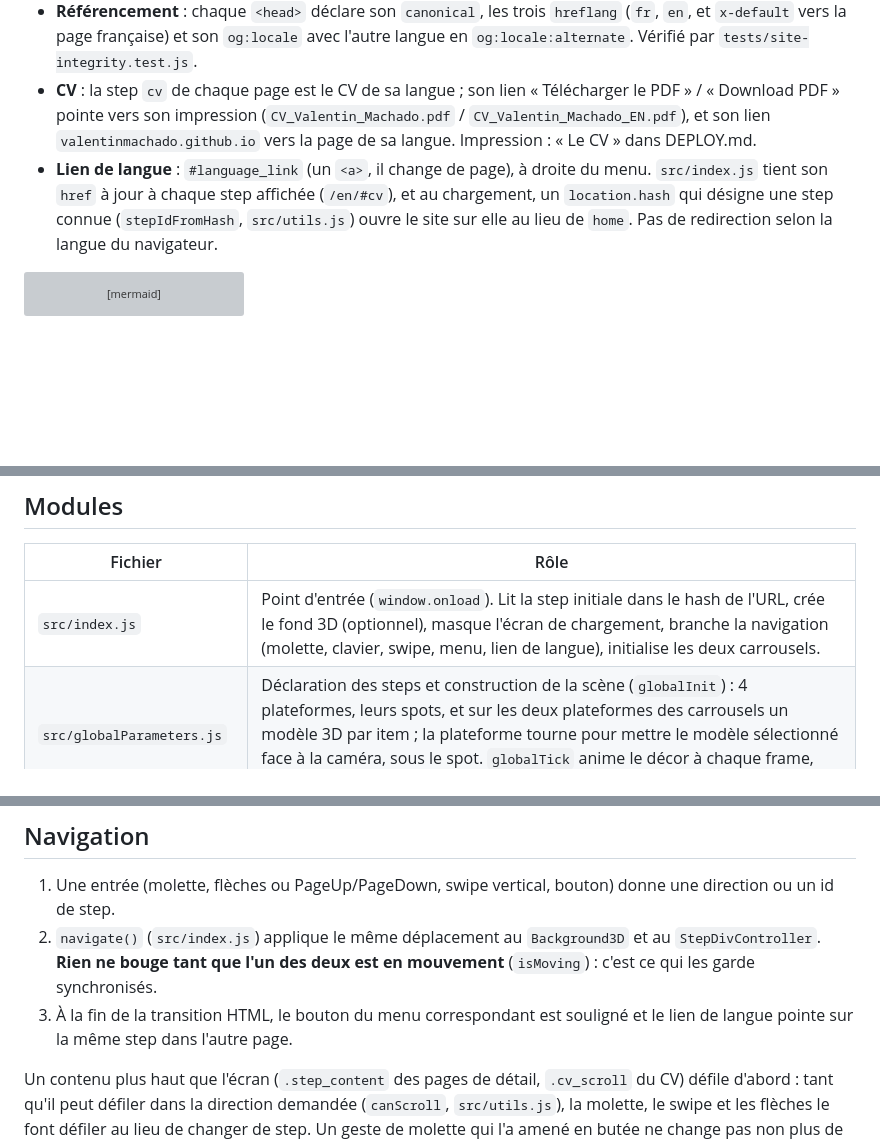
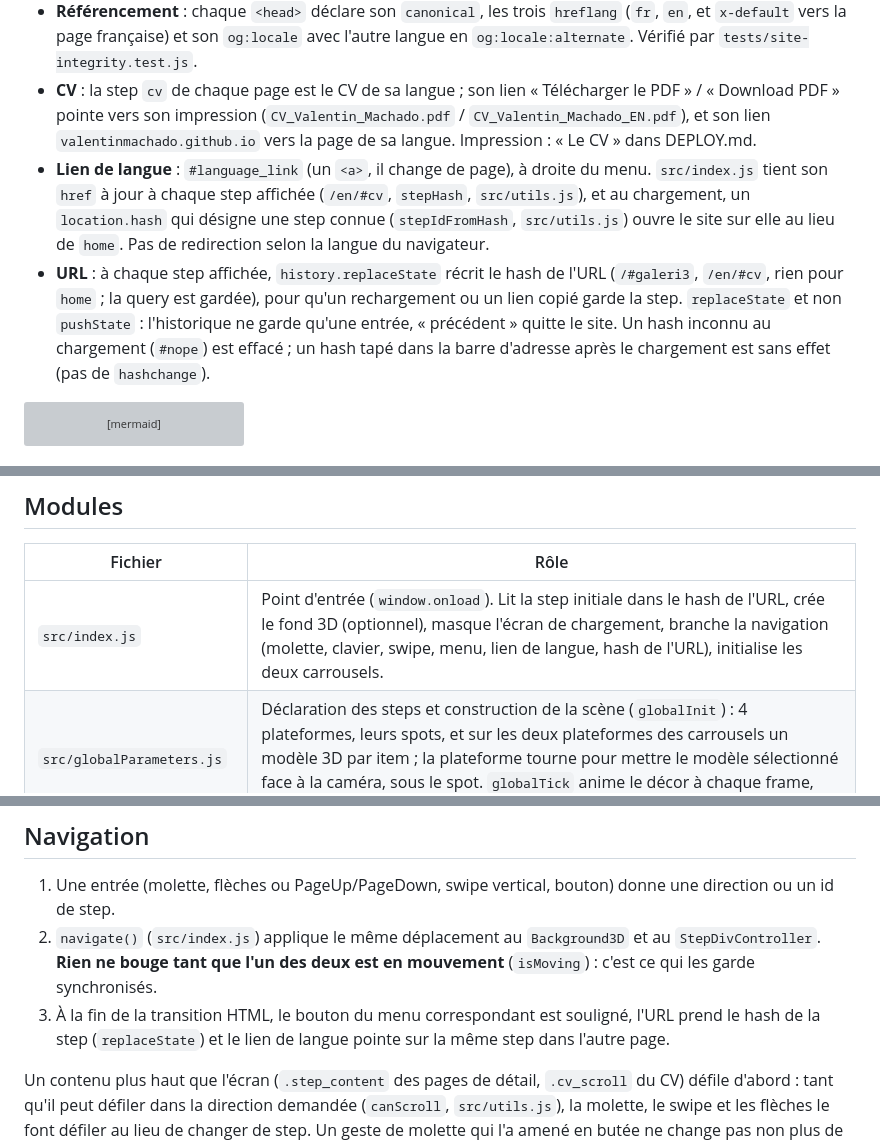
Before and after one commit to valentinMachado/valentinMachado.github.io, a Markdown page: docs/ARCHITECTURE.md, 3 parts joined by grey strips. GitHub-like rendering; blank space fills up the shorter version; grey boxes are pictures that could not be loaded.

Commit message:
docs: document the URL kept in sync with the step
Co-Authored-By: Claude Opus 5.5 <noreply@anthropic.com>

````diff
--- a/docs/ARCHITECTURE.md
+++ b/docs/ARCHITECTURE.md
@@ -12,7 +12,8 @@ Le site existe en français (`index.html`, servi sous `/`) et en anglais (`en/in
 - **Le JS n'écrit aucun texte visible en dur** : il le lit dans la page. Seule chaîne aujourd'hui, le libellé du bouton retour des pages de détail, dans `data-back-label` de `#on_screen` (« Retour » / « Back »), lu par `src/carousel.js`. Une future chaîne suit la même règle (attribut `data-*` ou élément de la page), pas de dictionnaire dans le JS.
 - **Référencement** : chaque `<head>` déclare son `canonical`, les trois `hreflang` (`fr`, `en`, et `x-default` vers la page française) et son `og:locale` avec l'autre langue en `og:locale:alternate`. Vérifié par `tests/site-integrity.test.js`.
 - **CV** : la step `cv` de chaque page est le CV de sa langue ; son lien « Télécharger le PDF » / « Download PDF » pointe vers son impression (`CV_Valentin_Machado.pdf` / `CV_Valentin_Machado_EN.pdf`), et son lien `valentinmachado.github.io` vers la page de sa langue. Impression : « Le CV » dans DEPLOY.md.
-- **Lien de langue** : `#language_link` (un `<a>`, il change de page), à droite du menu. `src/index.js` tient son `href` à jour à chaque step affichée (`/en/#cv`), et au chargement, un `location.hash` qui désigne une step connue (`stepIdFromHash`, `src/utils.js`) ouvre le site sur elle au lieu de `home`. Pas de redirection selon la langue du navigateur.
+- **Lien de langue** : `#language_link` (un `<a>`, il change de page), à droite du menu. `src/index.js` tient son `href` à jour à chaque step affichée (`/en/#cv`, `stepHash`, `src/utils.js`), et au chargement, un `location.hash` qui désigne une step connue (`stepIdFromHash`, `src/utils.js`) ouvre le site sur elle au lieu de `home`. Pas de redirection selon la langue du navigateur.
+- **URL** : à chaque step affichée, `history.replaceState` récrit le hash de l'URL (`/#galeri3`, `/en/#cv`, rien pour `home` ; la query est gardée), pour qu'un rechargement ou un lien copié garde la step. `replaceState` et non `pushState` : l'historique ne garde qu'une entrée, « précédent » quitte le site. Un hash inconnu au chargement (`#nope`) est effacé ; un hash tapé dans la barre d'adresse après le chargement est sans effet (pas de `hashchange`).
 
 ```mermaid
 flowchart LR
@@ -44,7 +45,7 @@ Il y a quatre steps principales chaînées (`home` → `projects` → `about`
 
 | Fichier                    | Rôle                                                                                                                                                                                                                                                                                                                                                                                    |
 | -------------------------- | --------------------------------------------------------------------------------------------------------------------------------------------------------------------------------------------------------------------------------------------------------------------------------------------------------------------------------------------------------------------------------------- |
-| `src/index.js`             | Point d'entrée (`window.onload`). Lit la step initiale dans le hash de l'URL, crée le fond 3D (optionnel), masque l'écran de chargement, branche la navigation (molette, clavier, swipe, menu, lien de langue), initialise les deux carrousels.                                                                                                                                         |
+| `src/index.js`             | Point d'entrée (`window.onload`). Lit la step initiale dans le hash de l'URL, crée le fond 3D (optionnel), masque l'écran de chargement, branche la navigation (molette, clavier, swipe, menu, lien de langue, hash de l'URL), initialise les deux carrousels.                                                                                                                          |
 | `src/globalParameters.js`  | Déclaration des steps et construction de la scène (`globalInit`) : 4 plateformes, leurs spots, et sur les deux plateformes des carrousels un modèle 3D par item ; la plateforme tourne pour mettre le modèle sélectionné face à la caméra, sous le spot. `globalTick` anime le décor à chaque frame, quelle que soit la step.                                                           |
 | `src/carouselModels.js`    | Modèles low-poly des items des carrousels (maison, globe, diamant…), construits à partir de géométries three.js simples, un par id d'item.                                                                                                                                                                                                                                              |
 | `src/spaceDecor.js`        | Décor de fond qui rend visibles les déplacements de la caméra : poussière d'étoiles scintillante (shader, invisible tout près de la caméra) et polyèdres filaires qui flottent derrière les plateformes, à l'écart des points de vue des steps.                                                                                                                                         |
@@ -57,7 +58,7 @@ Il y a quatre steps principales chaînées (`home` → `projects` → `about`
 
 1. Une entrée (molette, flèches ou PageUp/PageDown, swipe vertical, bouton) donne une direction ou un id de step.
 2. `navigate()` (`src/index.js`) applique le même déplacement au `Background3D` et au `StepDivController`. **Rien ne bouge tant que l'un des deux est en mouvement** (`isMoving`) : c'est ce qui les garde synchronisés.
-3. À la fin de la transition HTML, le bouton du menu correspondant est souligné et le lien de langue pointe sur la même step dans l'autre page.
+3. À la fin de la transition HTML, le bouton du menu correspondant est souligné, l'URL prend le hash de la step (`replaceState`) et le lien de langue pointe sur la même step dans l'autre page.
 
 Un contenu plus haut que l'écran (`.step_content` des pages de détail, `.cv_scroll` du CV) défile d'abord : tant qu'il peut défiler dans la direction demandée (`canScroll`, `src/utils.js`), la molette, le swipe et les flèches le font défiler au lieu de changer de step. Un geste de molette qui l'a amené en butée ne change pas non plus de step, inertie comprise : il faut un nouveau geste, après 300 ms sans molette.
 
````
